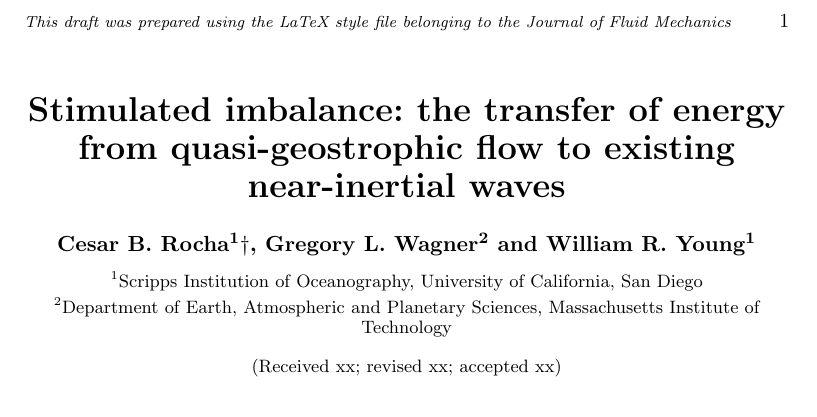
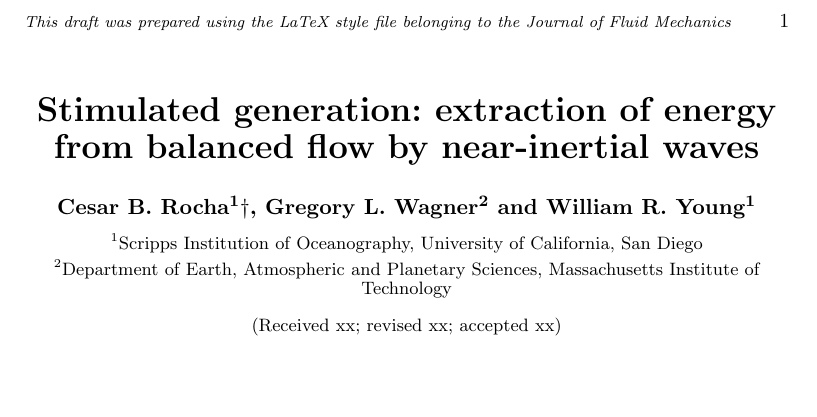
Before and after one commit to cesar-rocha/RochaWagnerYoung_JFM, a LaTeX paper (writeup/RochaWagnerYoung.tex): part of page 1 of 21, cut so that both start at the same text, the shorter picture padded with empty space. Compiled offline with pdfLaTeX; a LaTeX package or settings file that is missing is left out.

Commit message:
Changes the title

```diff
--- a/writeup/RochaWagnerYoung.tex
+++ b/writeup/RochaWagnerYoung.tex
@@ -48,14 +48,14 @@
 
 
 %\shorttitle{ Extraction of  energy from barotropic turbulence by near-inertial waves}
-\shorttitle{Stimulated imbalance}
+\shorttitle{Stimulated generation}
 
 \shortauthor{Cesar B. Rocha, Gregory L. Wagner, and William R Young}
 
 %\title{Extraction of energy from quasi-gestrophic flow by near-inertial waves:\\
 %        Stimulated imbalance}
-\title{Stimulated imbalance: the transfer of energy from quasi-geostrophic flow to
-       existing near-inertial waves}
+\title{Stimulated generation: extraction of energy from balanced flow
+       by near-inertial waves}
 
 
 %\title{Near-inertial waves extract energy from barotropic quasi-geostrophic flow}
```
